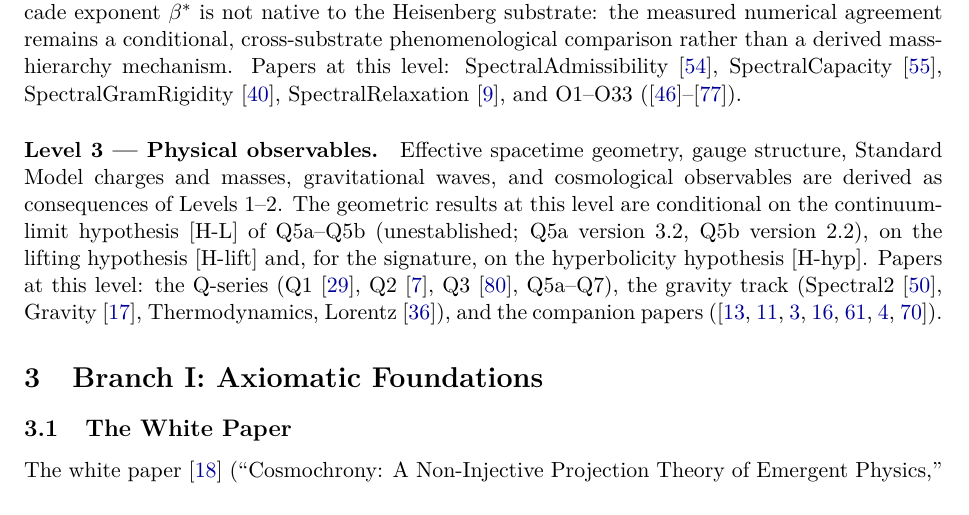
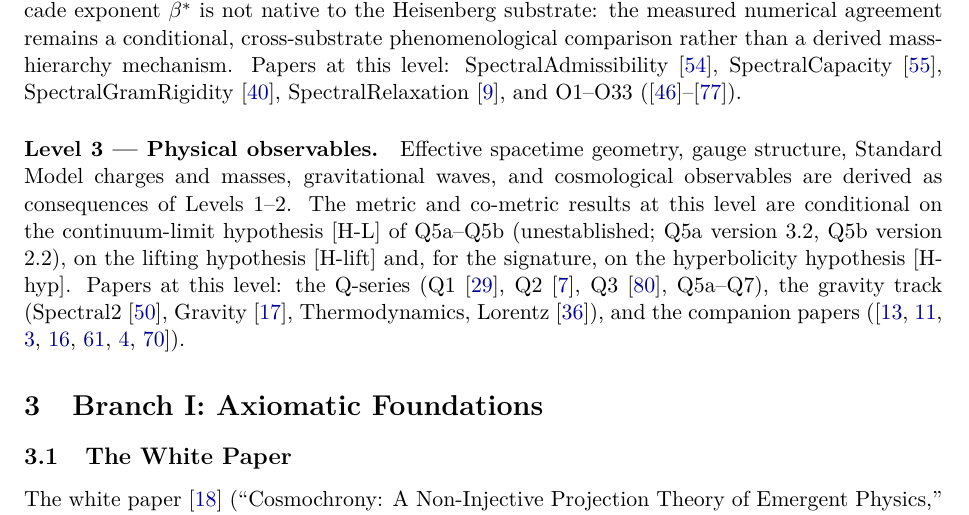
Before and after one commit to Cosmochrony/program, a LaTeX paper (tex/program.tex): part of page 4 of 79, cut so that both start at the same text. Compiled offline with pdfLaTeX.

Commit message:
Registry 2.24 candidate: scope the Level-3 conditionality to metric results (delta review D1)

```diff
--- a/tex/program.tex
+++ b/tex/program.tex
@@ -222,7 +222,7 @@ A Structural Roadmap and Paper Inventory}
   \paragraph{Level 3 --- Physical observables.}
     Effective spacetime geometry, gauge structure, Standard Model charges and masses, gravitational
     waves, and cosmological observables are derived as consequences of Levels~1--2.
-    The geometric results at this level are conditional on the continuum-limit hypothesis [H-L] of Q5a--Q5b
+    The metric and co-metric results at this level are conditional on the continuum-limit hypothesis [H-L] of Q5a--Q5b
     (unestablished; Q5a version 3.2, Q5b version 2.2), on the lifting hypothesis [H-lift] and, for the signature,
     on the hyperbolicity hypothesis [H-hyp].
     Papers at this level: the Q-series (Q1~\cite{Beau2026q1}, Q2~\cite{Beau2026q2},
```
